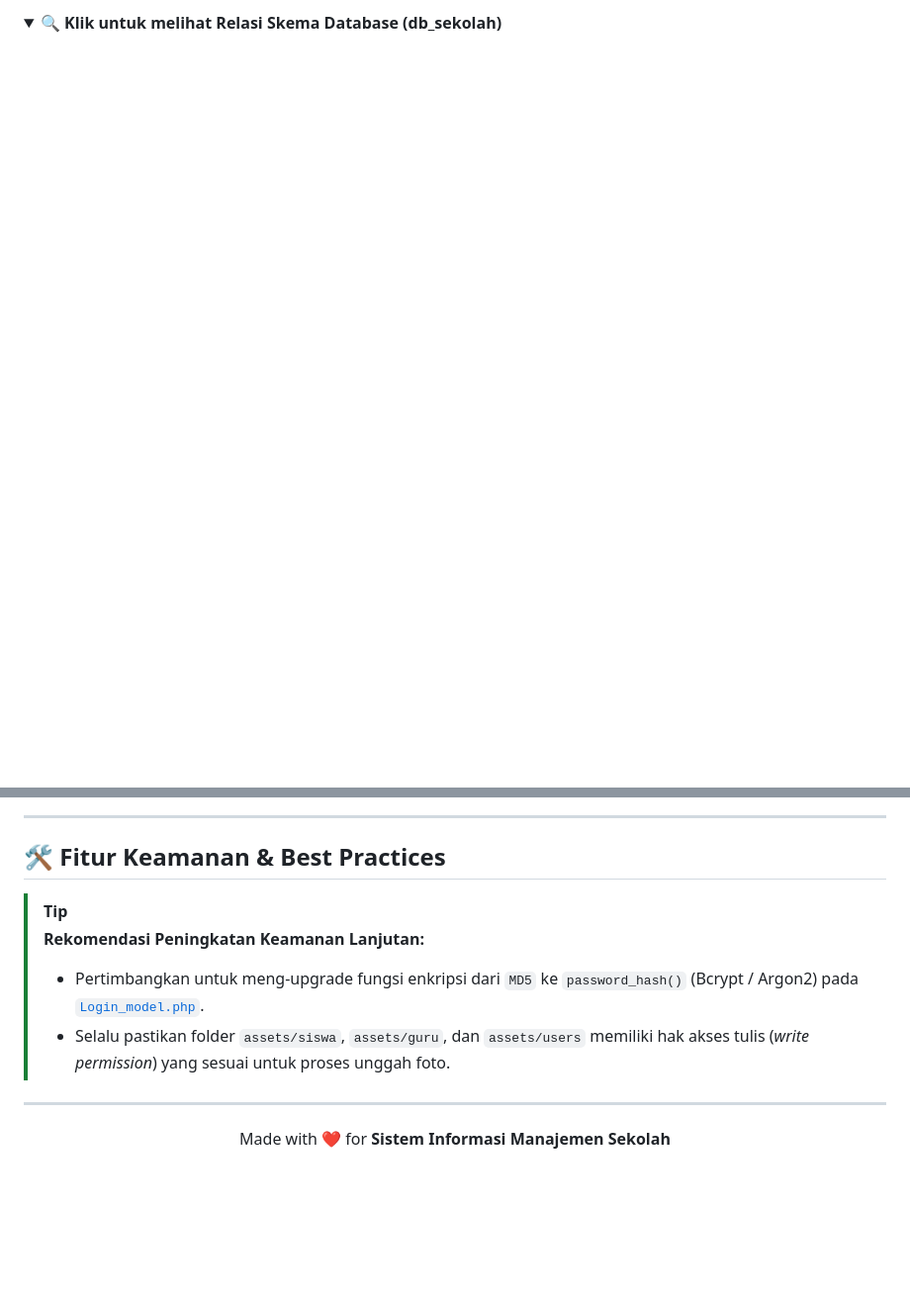
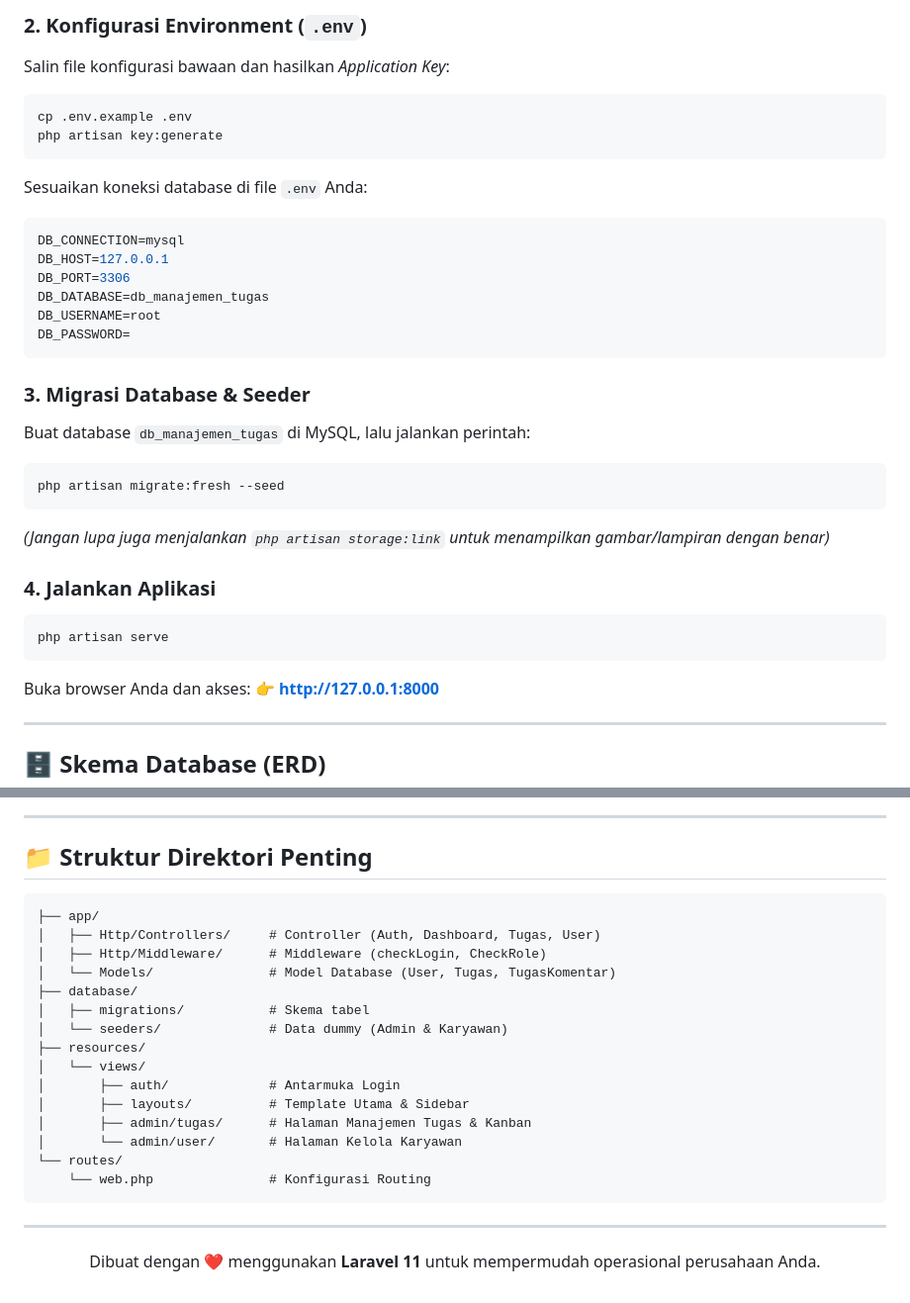
Before and after one commit to SamsulHuda16/Aplikasi-Sistem-Informasi-Manajemen-Sekolah-SIM-Sekolah-, a Markdown page: README.md, 2 parts joined by grey strips. Shown at 99% size. Rendered like a GitHub page; folded sections open; blank space fills up the shorter version.

````diff
--- a/README.md
+++ b/README.md
@@ -69,7 +90,37 @@ graph TD
 ```
 
-<details>
-<summary>🔍 <b>Klik untuk melihat Relasi Skema Database (db_sekolah)</b></summary>
+### 2. Konfigurasi Environment (`.env`)
+Salin file konfigurasi bawaan dan hasilkan *Application Key*:
+```bash
+cp .env.example .env
+php artisan key:generate
+```
+Sesuaikan koneksi database di file `.env` Anda:
+```env
+DB_CONNECTION=mysql
+DB_HOST=127.0.0.1
+DB_PORT=3306
+DB_DATABASE=db_manajemen_tugas
+DB_USERNAME=root
+DB_PASSWORD=
+```
+
+### 3. Migrasi Database & Seeder
+Buat database `db_manajemen_tugas` di MySQL, lalu jalankan perintah:
+```bash
+php artisan migrate:fresh --seed
+```
+*(Jangan lupa juga menjalankan `php artisan storage:link` untuk menampilkan gambar/lampiran dengan benar)*
+
+### 4. Jalankan Aplikasi
+```bash
+php artisan serve
+```
+Buka browser Anda dan akses: **👉 http://127.0.0.1:8000**
+
+---
+
+## 🗄️ Skema Database (ERD)
 
 ```mermaid
 erDiagram
@@ -170,17 +164,26 @@ erDiagram
 
 ---
 
-## 🛠️ Fitur Keamanan & Best Practices
+## 📁 Struktur Direktori Penting
 
-> [!TIP]
-> **Rekomendasi Peningkatan Keamanan Lanjutan:**
-> - Pertimbangkan untuk meng-upgrade fungsi enkripsi dari `MD5` ke `password_hash()` (Bcrypt / Argon2) pada [`Login_model.php`](application/models/Login_model.php).
-> - Selalu pastikan folder `assets/siswa`, `assets/guru`, dan `assets/users` memiliki hak akses tulis (*write permission*) yang sesuai untuk proses unggah foto.
+```text
+├── app/
+│   ├── Http/Controllers/     # Controller (Auth, Dashboard, Tugas, User)
+│   ├── Http/Middleware/      # Middleware (checkLogin, CheckRole)
+│   └── Models/               # Model Database (User, Tugas, TugasKomentar)
+├── database/
+│   ├── migrations/           # Skema tabel
+│   └── seeders/              # Data dummy (Admin & Karyawan)
+├── resources/
+│   └── views/
+│       ├── auth/             # Antarmuka Login
+│       ├── layouts/          # Template Utama & Sidebar
+│       ├── admin/tugas/      # Halaman Manajemen Tugas & Kanban
+│       └── admin/user/       # Halaman Kelola Karyawan
+└── routes/
+    └── web.php               # Konfigurasi Routing
+```
 
 ---
 
-<div align="center">
-
-Made with ❤️ for **Sistem Informasi Manajemen Sekolah**
-
-</div>
+<p align="center">Dibuat dengan ❤️ menggunakan <b>Laravel 11</b> untuk mempermudah operasional perusahaan Anda.</p>
````
Also changed, not shown: other parts of README.md (+102 -138 lines).
